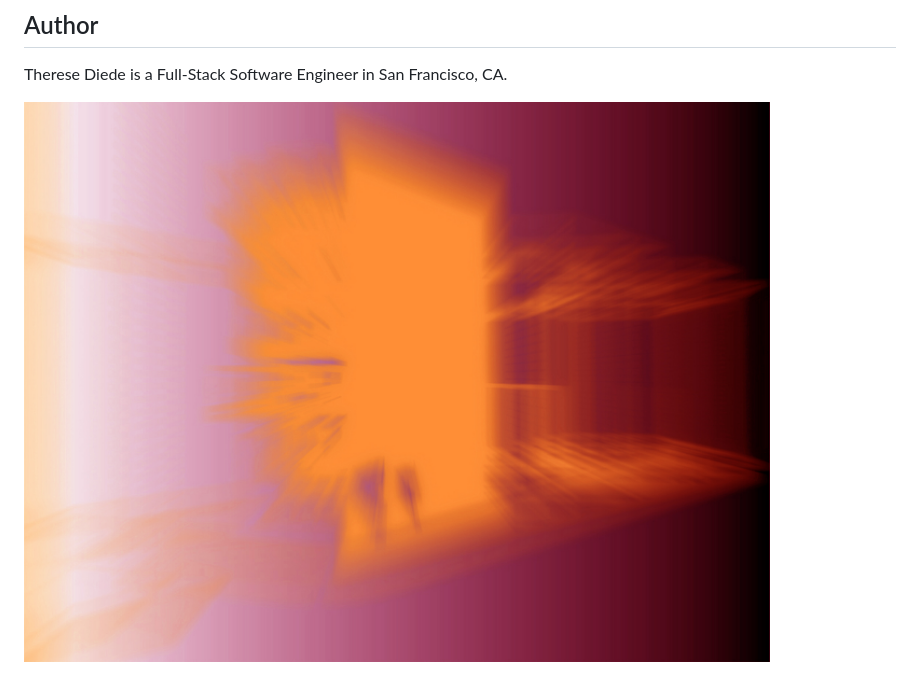
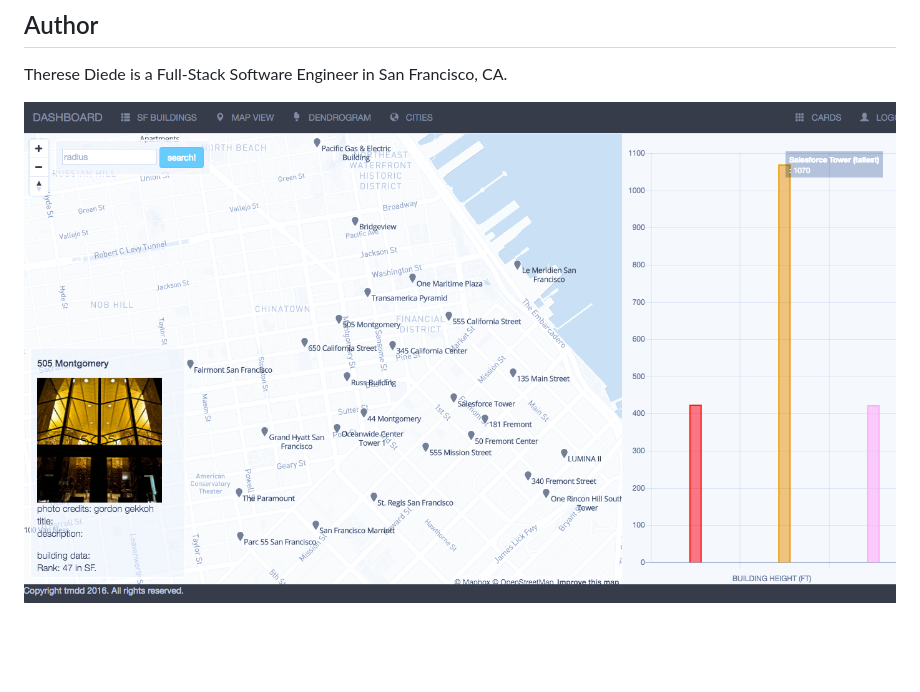
Before and after one commit to tdiede/hackscrapers_SF, a Markdown page: README.md, the part around the change. Rendered like a GitHub page; pictures changed too: static/img/map_shot.png (added); blank space fills up the shorter version.

```diff
--- a/README.md
+++ b/README.md
@@ -31,4 +31,4 @@ Hackscrapers SF encourages San Francisco residents to get to know the skyline of
 Therese Diede is a Full-Stack Software Engineer in San Francisco, CA.
 
 
-![Background](static/img/splash.jpg)
+![Background](static/img/map_shot.png)
```
Also changed, not shown: 6 other files.
